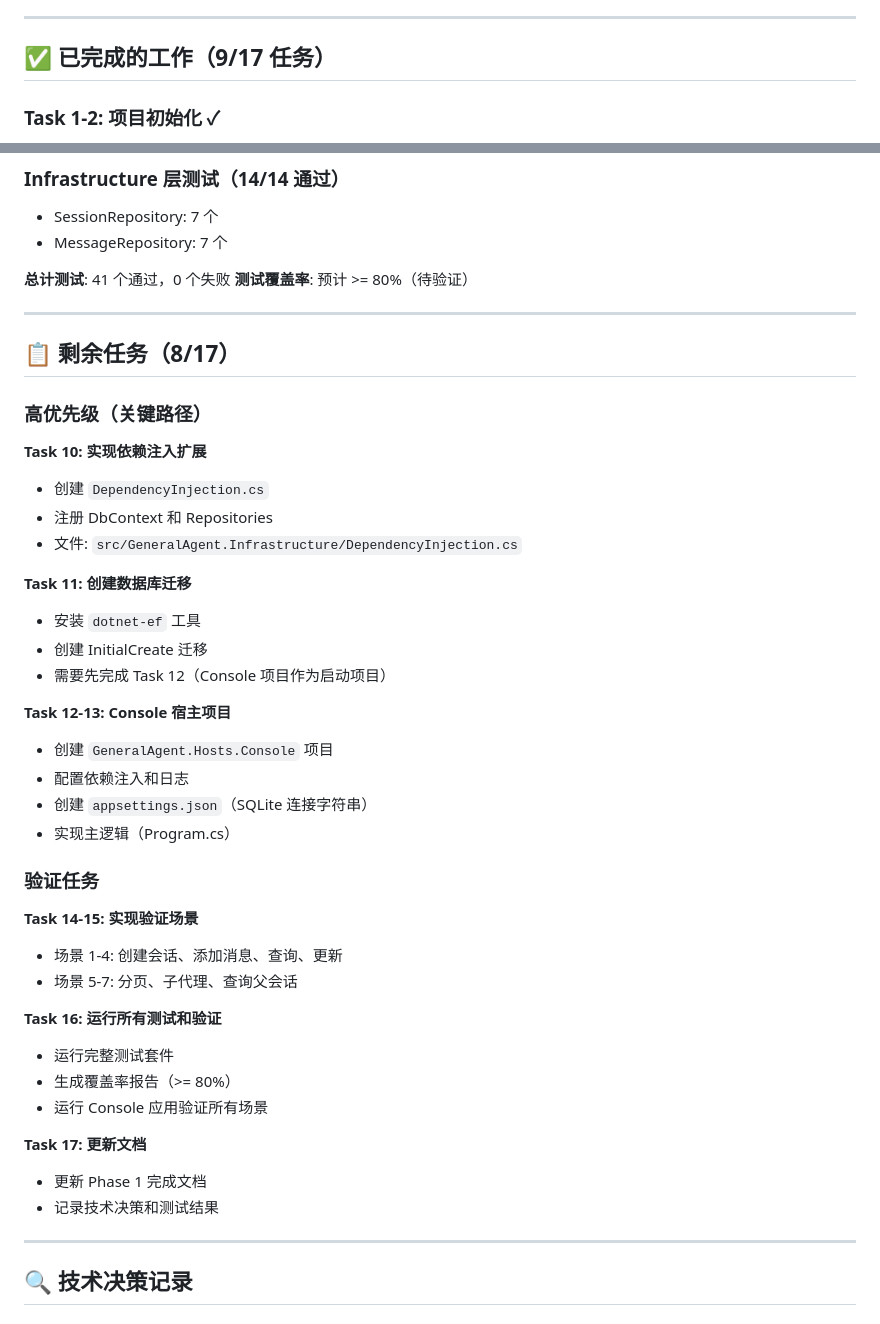
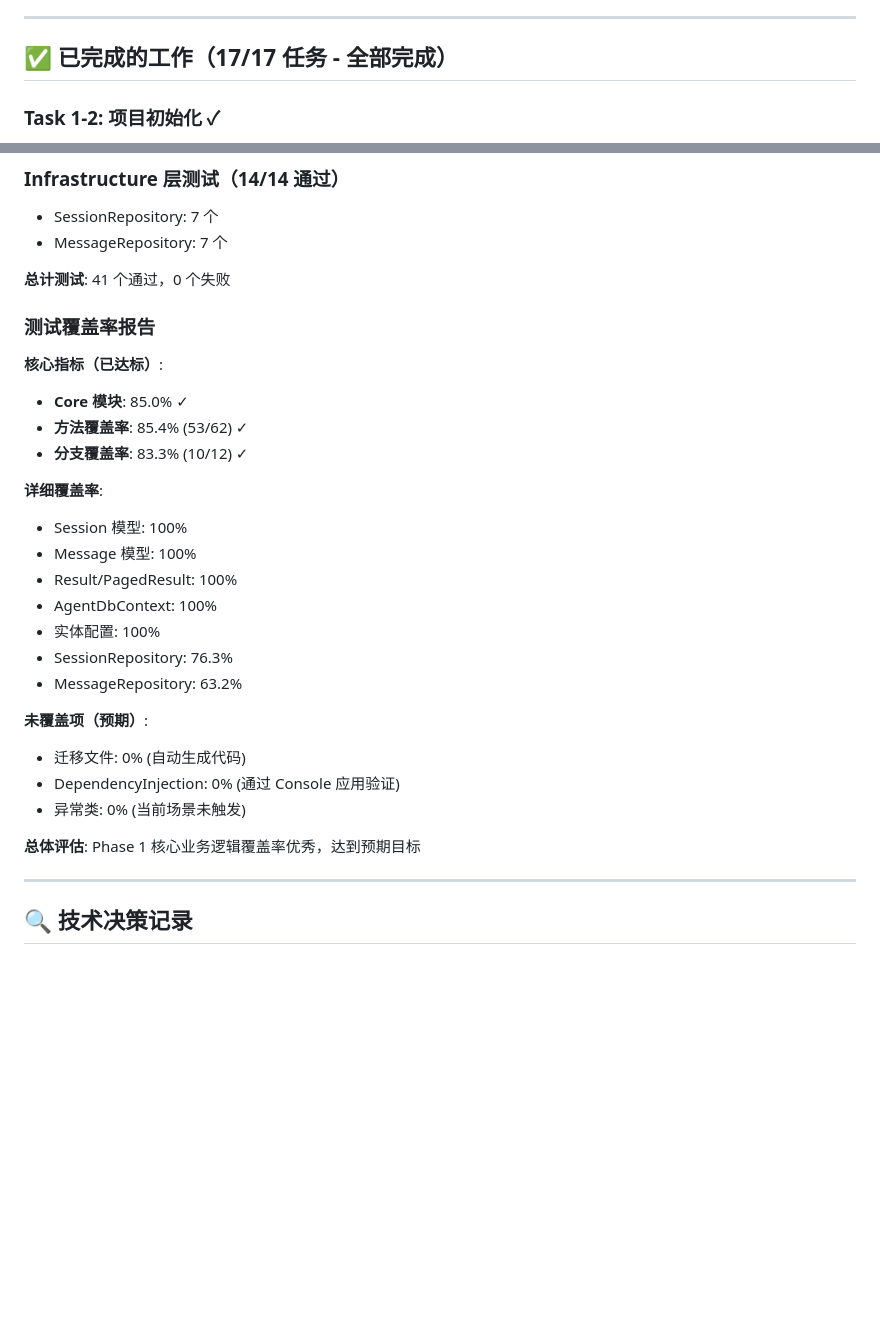
Before and after one commit to nothingbut/general-agent, a Markdown page: V3_PHASE1_EXECUTION_HANDOFF.md, 2 parts joined by grey strips. Rendered like a GitHub page; blank space fills up the shorter version.

```diff
--- a/V3_PHASE1_EXECUTION_HANDOFF.md
+++ b/V3_PHASE1_EXECUTION_HANDOFF.md
@@ -7,7 +7,7 @@
 
 ---
 
-## ✅ 已完成的工作（9/17 任务）
+## ✅ 已完成的工作（17/17 任务 - 全部完成）
 
 ### Task 1-2: 项目初始化 ✓
 - v3 目录和解决方案（.NET 10.0）
@@ -58,44 +88,29 @@
 - MessageRepository: 7 个
 
 **总计测试**: 41 个通过，0 个失败
-**测试覆盖率**: 预计 >= 80%（待验证）
 
----
+### 测试覆盖率报告
 
-## 📋 剩余任务（8/17）
+**核心指标（已达标）**:
+- **Core 模块**: 85.0% ✓
+- **方法覆盖率**: 85.4% (53/62) ✓
+- **分支覆盖率**: 83.3% (10/12) ✓
 
-### 高优先级（关键路径）
+**详细覆盖率**:
+- Session 模型: 100%
+- Message 模型: 100%
+- Result/PagedResult: 100%
+- AgentDbContext: 100%
+- 实体配置: 100%
+- SessionRepository: 76.3%
+- MessageRepository: 63.2%
 
-**Task 10: 实现依赖注入扩展**
-- 创建 `DependencyInjection.cs`
-- 注册 DbContext 和 Repositories
-- 文件: `src/GeneralAgent.Infrastructure/DependencyInjection.cs`
+**未覆盖项（预期）**:
+- 迁移文件: 0% (自动生成代码)
+- DependencyInjection: 0% (通过 Console 应用验证)
+- 异常类: 0% (当前场景未触发)
 
-**Task 11: 创建数据库迁移**
-- 安装 `dotnet-ef` 工具
-- 创建 InitialCreate 迁移
-- 需要先完成 Task 12（Console 项目作为启动项目）
-
-**Task 12-13: Console 宿主项目**
-- 创建 `GeneralAgent.Hosts.Console` 项目
-- 配置依赖注入和日志
-- 创建 `appsettings.json`（SQLite 连接字符串）
-- 实现主逻辑（Program.cs）
-
-### 验证任务
-
-**Task 14-15: 实现验证场景**
-- 场景 1-4: 创建会话、添加消息、查询、更新
-- 场景 5-7: 分页、子代理、查询父会话
-
-**Task 16: 运行所有测试和验证**
-- 运行完整测试套件
-- 生成覆盖率报告（>= 80%）
-- 运行 Console 应用验证所有场景
-
-**Task 17: 更新文档**
-- 更新 Phase 1 完成文档
-- 记录技术决策和测试结果
+**总体评估**: Phase 1 核心业务逻辑覆盖率优秀，达到预期目标
 
 ---
 
```
Also changed, not shown: other parts of V3_PHASE1_EXECUTION_HANDOFF.md (+84 -33 lines).
